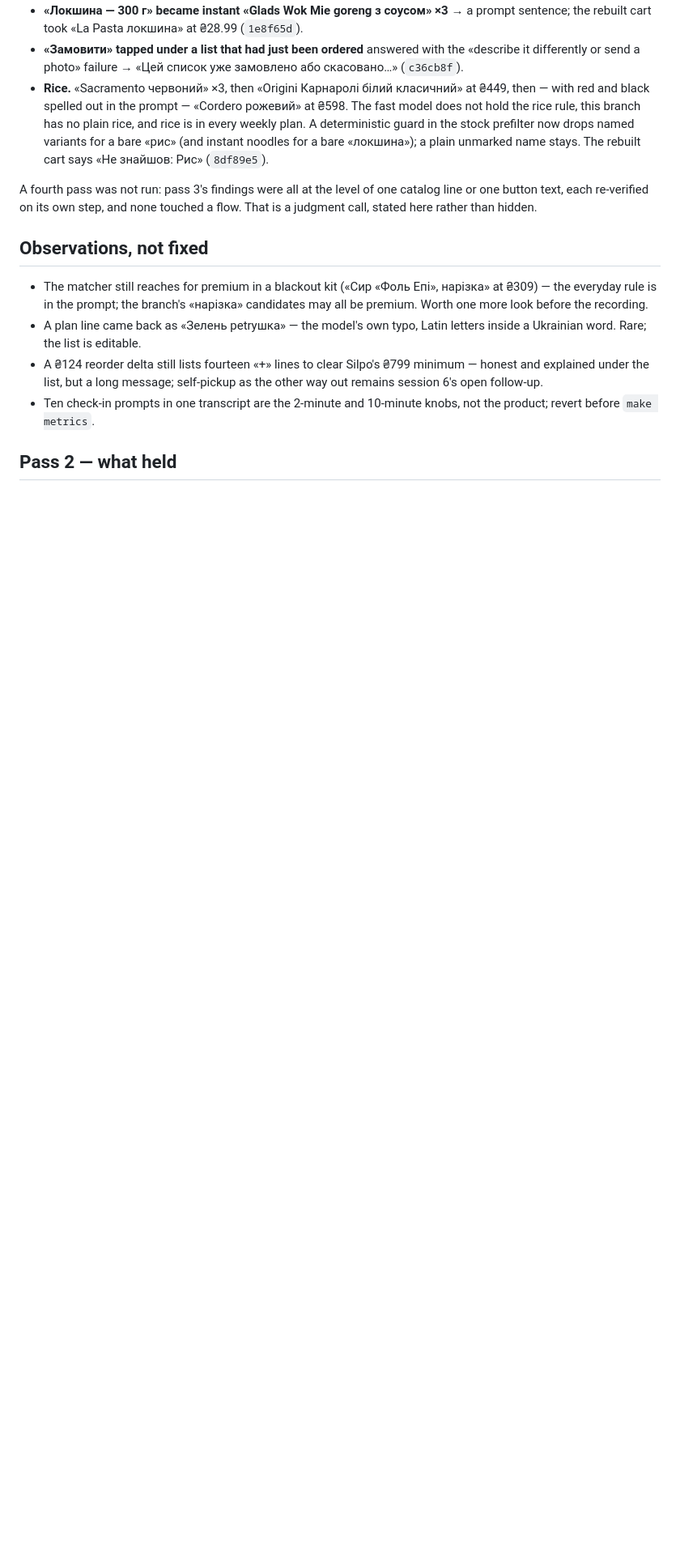
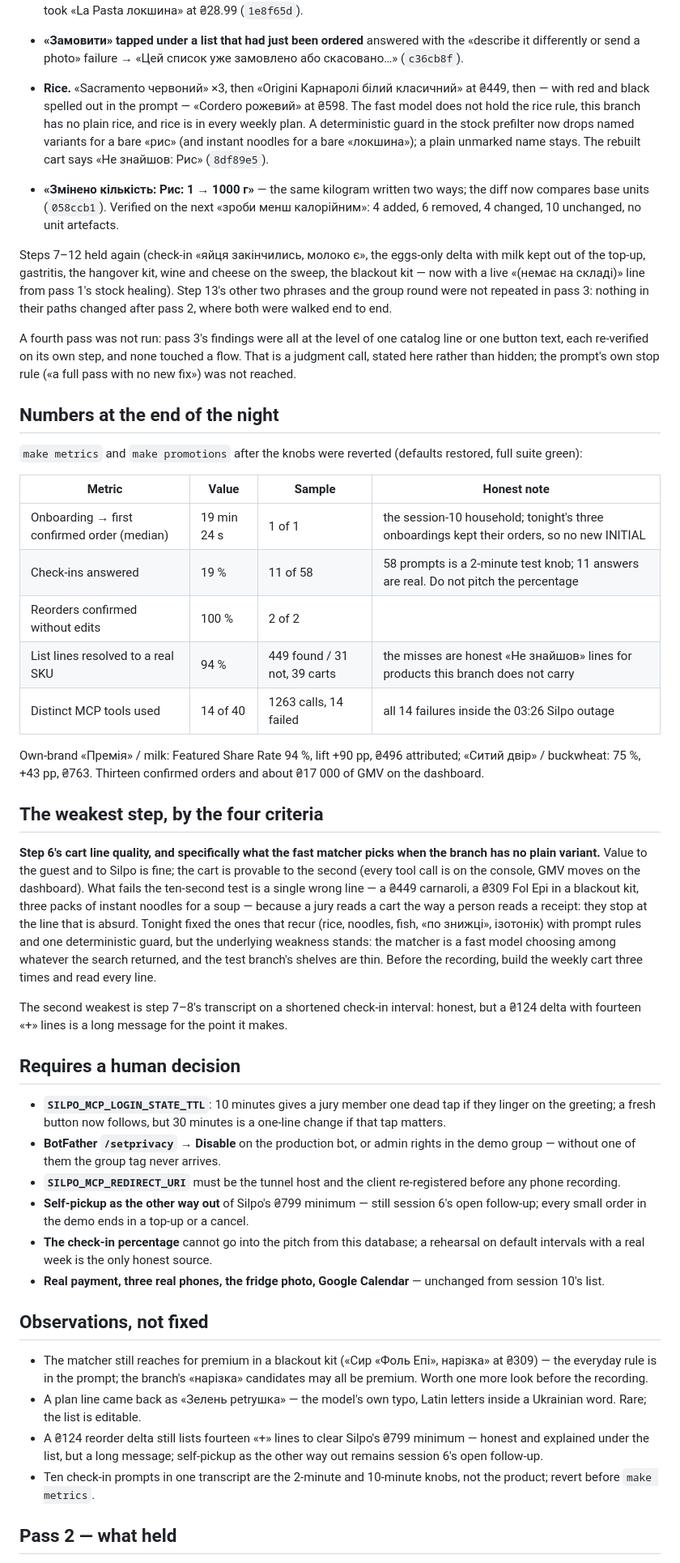
Before and after one commit to javaAndScriptDeveloper/SilpoRestockAI, a Markdown page: docs/OVERNIGHT_SUMMARY.md, the part around the change. Shown at 81% size. Drawn GitHub-style; blank space fills up the shorter version.

Commit message:
Close session 16's write-up: numbers, the weakest step, what needs a human
The summary gets the end-of-night reports with their honest notes (the
check-in percentage is a test-knob artefact and says so), the weakest
step by the four jury criteria — a single absurd cart line from the
fast matcher when the branch has no plain variant — and the list of
decisions that stay with the owner. The questions doc gets the last
pass-3 entry, the base-unit comparison in the plan delta.

Co-Authored-By: Claude Fable 5.1 <noreply@anthropic.com>

```diff
--- a/docs/OVERNIGHT_SUMMARY.md
+++ b/docs/OVERNIGHT_SUMMARY.md
@@ -1104,8 +1104,60 @@ wrong enough to fix:
   named variants for a bare «рис» (and instant noodles for a bare «локшина»); a plain unmarked name stays. The
   rebuilt cart says «Не знайшов: Рис» (`8df89e5`).
 
+- **«Змінено кількість: Рис: 1 → 1000 г»** — the same kilogram written two ways; the diff now compares base
+  units (`058ccb1`). Verified on the next «зроби менш калорійним»: 4 added, 6 removed, 4 changed, 10 unchanged,
+  no unit artefacts.
+
+Steps 7–12 held again (check-in «яйця закінчились, молоко є», the eggs-only delta with milk kept out of the
+top-up, gastritis, the hangover kit, wine and cheese on the sweep, the blackout kit — now with a live
+«(немає на складі)» line from pass 1's stock healing). Step 13's other two phrases and the group round were not
+repeated in pass 3: nothing in their paths changed after pass 2, where both were walked end to end.
+
 A fourth pass was not run: pass 3's findings were all at the level of one catalog line or one button text, each
-re-verified on its own step, and none touched a flow. That is a judgment call, stated here rather than hidden.
+re-verified on its own step, and none touched a flow. That is a judgment call, stated here rather than hidden;
+the prompt's own stop rule («a full pass with no new fix») was not reached.
+
+## Numbers at the end of the night
+
+`make metrics` and `make promotions` after the knobs were reverted (defaults restored, full suite green):
+
+| Metric | Value | Sample | Honest note |
+|---|---|---|---|
+| Onboarding → first confirmed order (median) | 19 min 24 s | 1 of 1 | the session-10 household; tonight's three onboardings kept their orders, so no new INITIAL |
+| Check-ins answered | 19 % | 11 of 58 | 58 prompts is a 2-minute test knob; 11 answers are real. Do not pitch the percentage |
+| Reorders confirmed without edits | 100 % | 2 of 2 | |
+| List lines resolved to a real SKU | 94 % | 449 found / 31 not, 39 carts | the misses are honest «Не знайшов» lines for products this branch does not carry |
+| Distinct MCP tools used | 14 of 40 | 1263 calls, 14 failed | all 14 failures inside the 03:26 Silpo outage |
+
+Own-brand «Премія» / milk: Featured Share Rate 94 %, lift +90 pp, ₴496 attributed; «Ситий двір» / buckwheat:
+75 %, +43 pp, ₴763. Thirteen confirmed orders and about ₴17 000 of GMV on the dashboard.
+
+## The weakest step, by the four criteria
+
+**Step 6's cart line quality, and specifically what the fast matcher picks when the branch has no plain
+variant.** Value to the guest and to Silpo is fine; the cart is provable to the second (every tool call is on
+the console, GMV moves on the dashboard). What fails the ten-second test is a single wrong line — a ₴449
+carnaroli, a ₴309 Fol Epi in a blackout kit, three packs of instant noodles for a soup — because a jury reads
+a cart the way a person reads a receipt: they stop at the line that is absurd. Tonight fixed the ones that
+recur (rice, noodles, fish, «по знижці», ізотонік) with prompt rules and one deterministic guard, but the
+underlying weakness stands: the matcher is a fast model choosing among whatever the search returned, and the
+test branch's shelves are thin. Before the recording, build the weekly cart three times and read every line.
+
+The second weakest is step 7–8's transcript on a shortened check-in interval: honest, but a ₴124 delta with
+fourteen «+» lines is a long message for the point it makes.
+
+## Requires a human decision
+
+- **`SILPO_MCP_LOGIN_STATE_TTL`**: 10 minutes gives a jury member one dead tap if they linger on the greeting;
+  a fresh button now follows, but 30 minutes is a one-line change if that tap matters.
+- **BotFather `/setprivacy` → Disable** on the production bot, or admin rights in the demo group — without one
+  of them the group tag never arrives.
+- **`SILPO_MCP_REDIRECT_URI`** must be the tunnel host and the client re-registered before any phone recording.
+- **Self-pickup as the other way out** of Silpo's ₴799 minimum — still session 6's open follow-up; every small
+  order in the demo ends in a top-up or a cancel.
+- **The check-in percentage** cannot go into the pitch from this database; a rehearsal on default intervals
+  with a real week is the only honest source.
+- **Real payment, three real phones, the fridge photo, Google Calendar** — unchanged from session 10's list.
 
 ## Observations, not fixed
 
```
Also changed, not shown: docs/OVERNIGHT_QUESTIONS.md (+5 -0 lines).
